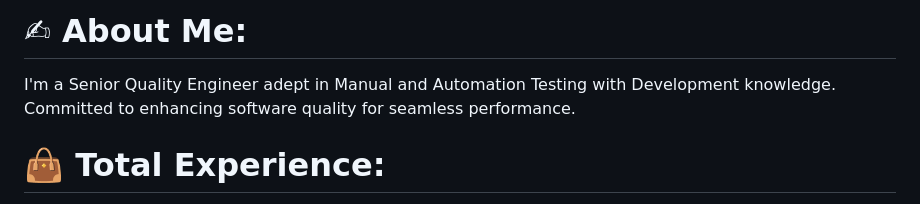
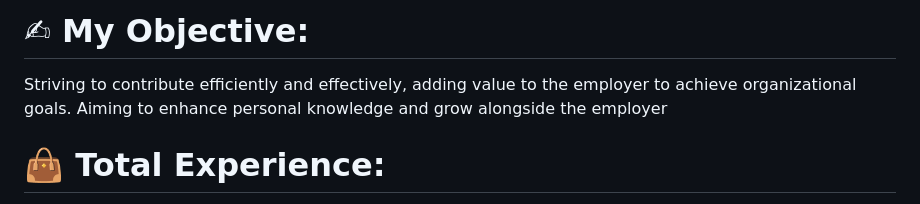
Before and after one commit to KrishnaKumar1203/KrishnaKumar1203, a Markdown page: README.md, the part around the change. Rendered like a GitHub page.

```diff
--- a/README.md
+++ b/README.md
@@ -1,5 +1,6 @@
-# ✍ About Me:
-I'm a Senior Quality Engineer adept in Manual and Automation Testing with Development knowledge. Committed to enhancing software quality for seamless performance.
+# ✍ My Objective:
+
+Striving to contribute efficiently and effectively, adding value to the employer to achieve organizational goals. Aiming to enhance personal knowledge and grow alongside the employer
 
 # 👜 Total Experience:
 Having total experience of 6+ Years till date.
```
